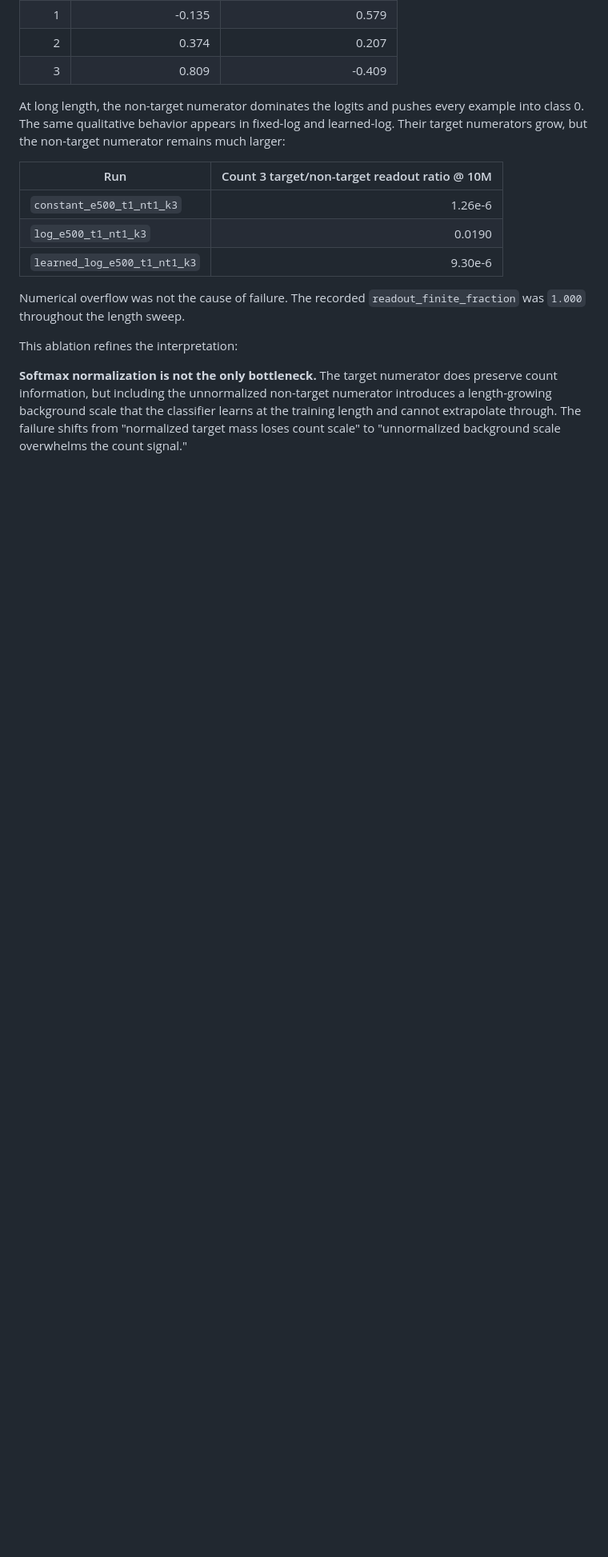
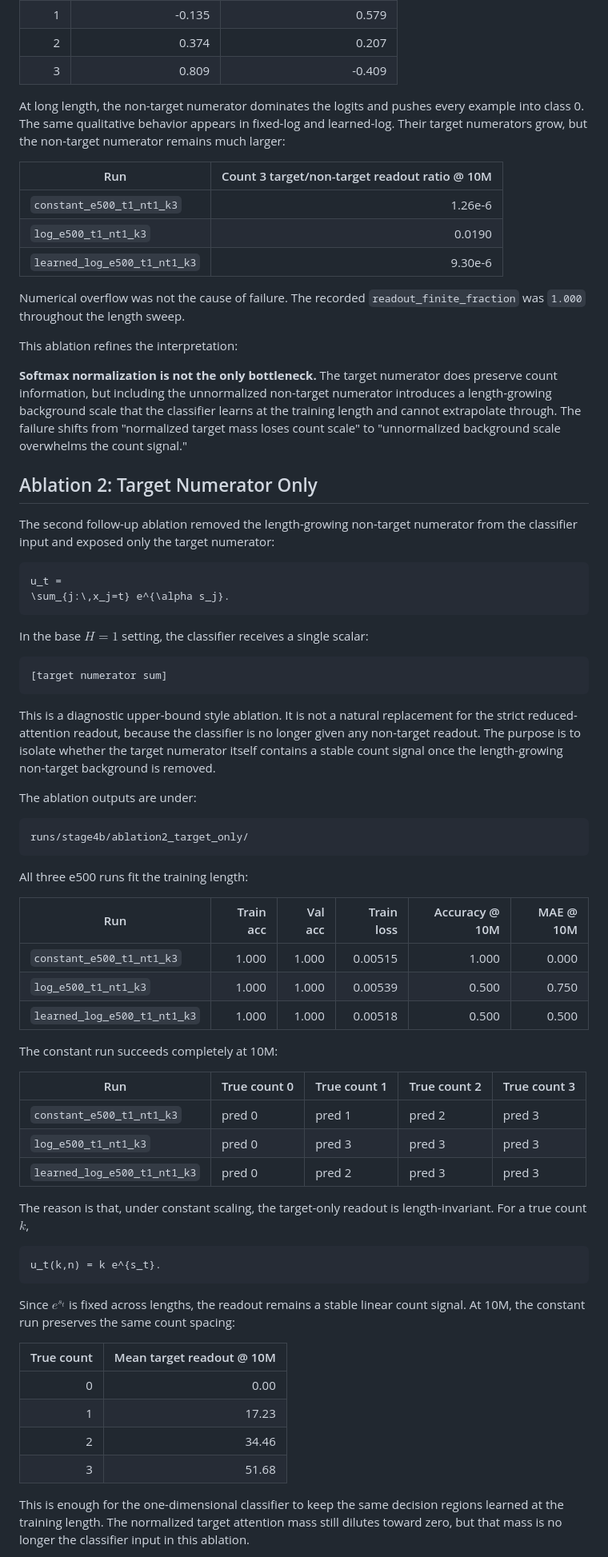
Before and after one commit to aaronshin43/microLLM-generalization, a Markdown page: infinite_generalization/documents/STAGE4B_COUNTING_TARGET_OCCURRENCES.md, the part around one of its changes. Shown at 80% size. Drawn GitHub-style; blank space fills up the shorter version.

Commit message:
Add Stage 4B ablation 2 analysis

````diff
--- a/infinite_generalization/documents/STAGE4B_COUNTING_TARGET_OCCURRENCES.md
+++ b/infinite_generalization/documents/STAGE4B_COUNTING_TARGET_OCCURRENCES.md
@@ -416,3 +416,67 @@ background scale that the classifier learns at the training length and cannot ex
 through. The failure shifts from "normalized target mass loses count scale" to "unnormalized
 background scale overwhelms the count signal."
 
+## Ablation 2: Target Numerator Only
+
+The second follow-up ablation removed the length-growing non-target numerator from the
+classifier input and exposed only the target numerator:
+
+```math
+u_t =
+\sum_{j:\,x_j=t} e^{\alpha s_j}.
+```
+
+In the base $H = 1$ setting, the classifier receives a single scalar:
+
+```text
+[target numerator sum]
+```
+
+This is a diagnostic upper-bound style ablation. It is not a natural replacement for the
+strict reduced-attention readout, because the classifier is no longer given any non-target
+readout. The purpose is to isolate whether the target numerator itself contains a stable count
+signal once the length-growing non-target background is removed.
+
+The ablation outputs are under:
+
+```text
+runs/stage4b/ablation2_target_only/
+```
+
+All three e500 runs fit the training length:
+
+| Run | Train acc | Val acc | Train loss | Accuracy @ 10M | MAE @ 10M |
+|---|---:|---:|---:|---:|---:|
+| `constant_e500_t1_nt1_k3` | 1.000 | 1.000 | 0.00515 | 1.000 | 0.000 |
+| `log_e500_t1_nt1_k3` | 1.000 | 1.000 | 0.00539 | 0.500 | 0.750 |
+| `learned_log_e500_t1_nt1_k3` | 1.000 | 1.000 | 0.00518 | 0.500 | 0.500 |
+
+The constant run succeeds completely at 10M:
+
+| Run | True count 0 | True count 1 | True count 2 | True count 3 |
+|---|---|---|---|---|
+| `constant_e500_t1_nt1_k3` | pred 0 | pred 1 | pred 2 | pred 3 |
+| `log_e500_t1_nt1_k3` | pred 0 | pred 3 | pred 3 | pred 3 |
+| `learned_log_e500_t1_nt1_k3` | pred 0 | pred 2 | pred 3 | pred 3 |
+
+The reason is that, under constant scaling, the target-only readout is length-invariant. For a
+true count $k$,
+
+```math
+u_t(k,n) = k e^{s_t}.
+```
+
+Since $e^{s_t}$ is fixed across lengths, the readout remains a stable linear count signal. At
+10M, the constant run preserves the same count spacing:
+
+| True count | Mean target readout @ 10M |
+|---:|---:|
+| 0 | 0.00 |
+| 1 | 17.23 |
+| 2 | 34.46 |
+| 3 | 51.68 |
+
+This is enough for the one-dimensional classifier to keep the same decision regions learned at
+the training length. The normalized target attention mass still dilutes toward zero, but that
+mass is no longer the classifier input in this ablation.
+
````
Also changed, not shown: other parts of infinite_generalization/documents/STAGE4B_COUNTING_TARGET_OCCURRENCES.md (+35 -0 lines).
